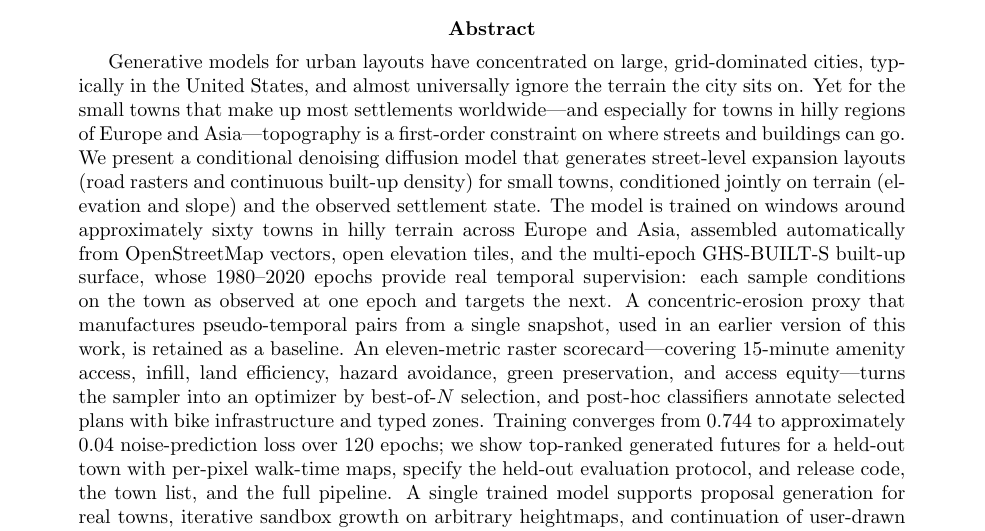
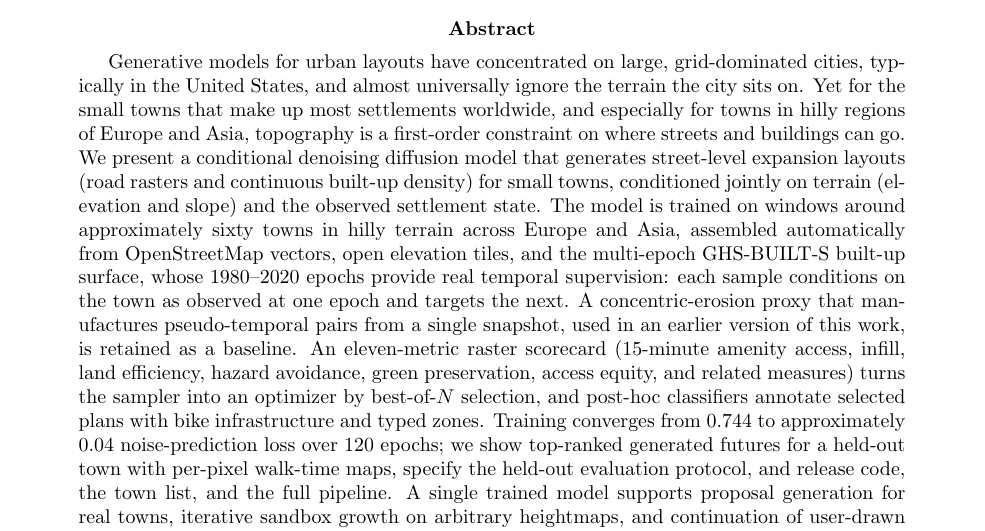
Before and after one commit to eshankiyer/terrain-urban-diffusion, a LaTeX paper (paper/main.tex): part of page 1 of 11, cut so that both start at the same text. Compiled offline with pdfLaTeX.

Commit message:
paper: humanizer pass on abstract prose

```diff
--- a/paper/main.tex
+++ b/paper/main.tex
@@ -26,8 +26,8 @@ Expansion Layouts of Small Towns}
 Generative models for urban layouts have concentrated on large,
 grid-dominated cities, typically in the United States, and almost
 universally ignore the terrain the city sits on. Yet for the small towns
-that make up most settlements worldwide---and especially for towns in
-hilly regions of Europe and Asia---topography is a first-order constraint
+that make up most settlements worldwide, and especially for towns in
+hilly regions of Europe and Asia, topography is a first-order constraint
 on where streets and buildings can go. We present a conditional denoising
 diffusion model that generates street-level expansion layouts (road
 rasters and continuous built-up density) for small towns, conditioned
@@ -40,9 +40,9 @@ temporal supervision: each sample conditions on the town as observed at
 one epoch and targets the next. A concentric-erosion proxy that
 manufactures pseudo-temporal pairs from a single snapshot, used in an
 earlier version of this work, is retained as a baseline. An
-eleven-metric raster scorecard---covering 15-minute amenity access,
-infill, land efficiency, hazard avoidance, green preservation, and
-access equity---turns the sampler into an optimizer by best-of-$N$
+eleven-metric raster scorecard (15-minute amenity access, infill, land
+efficiency, hazard avoidance, green preservation, access equity, and
+related measures) turns the sampler into an optimizer by best-of-$N$
 selection, and post-hoc classifiers annotate selected plans with bike
 infrastructure and typed zones. Training converges from 0.744 to
 approximately 0.04 noise-prediction loss over 120 epochs; we show
```
Also changed, not shown: paper/main.pdf.
